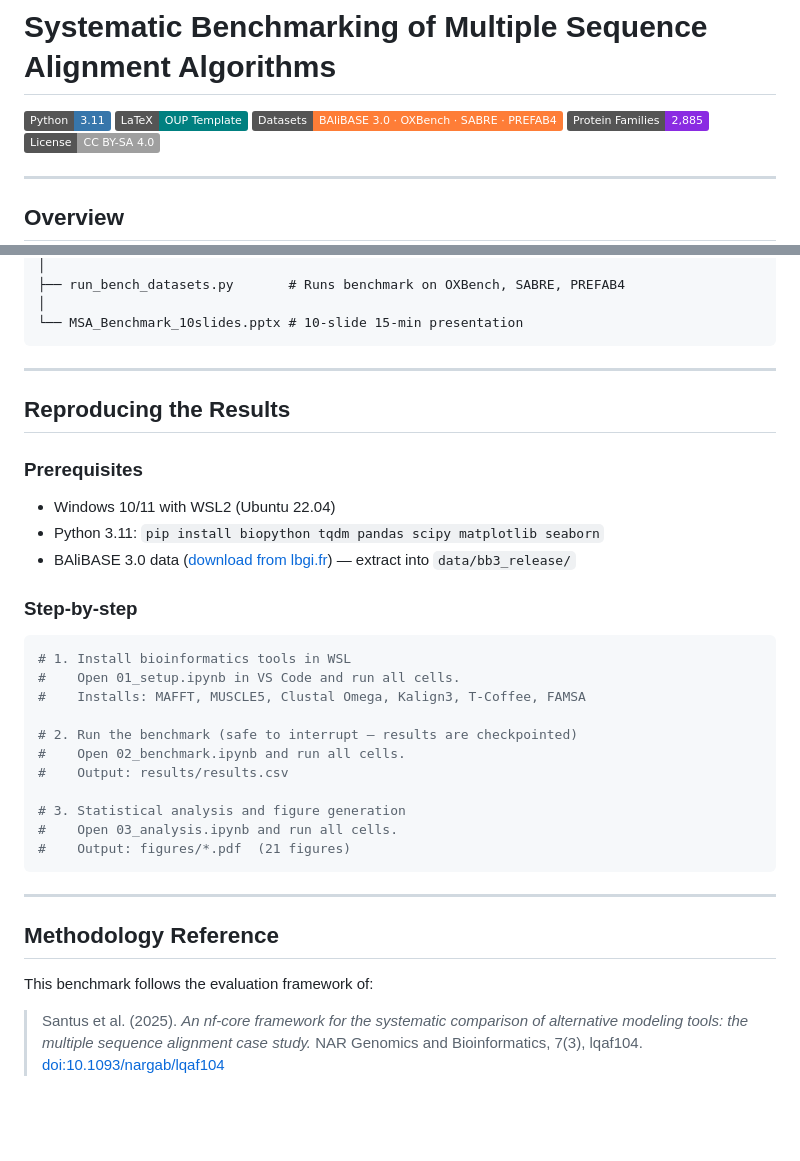
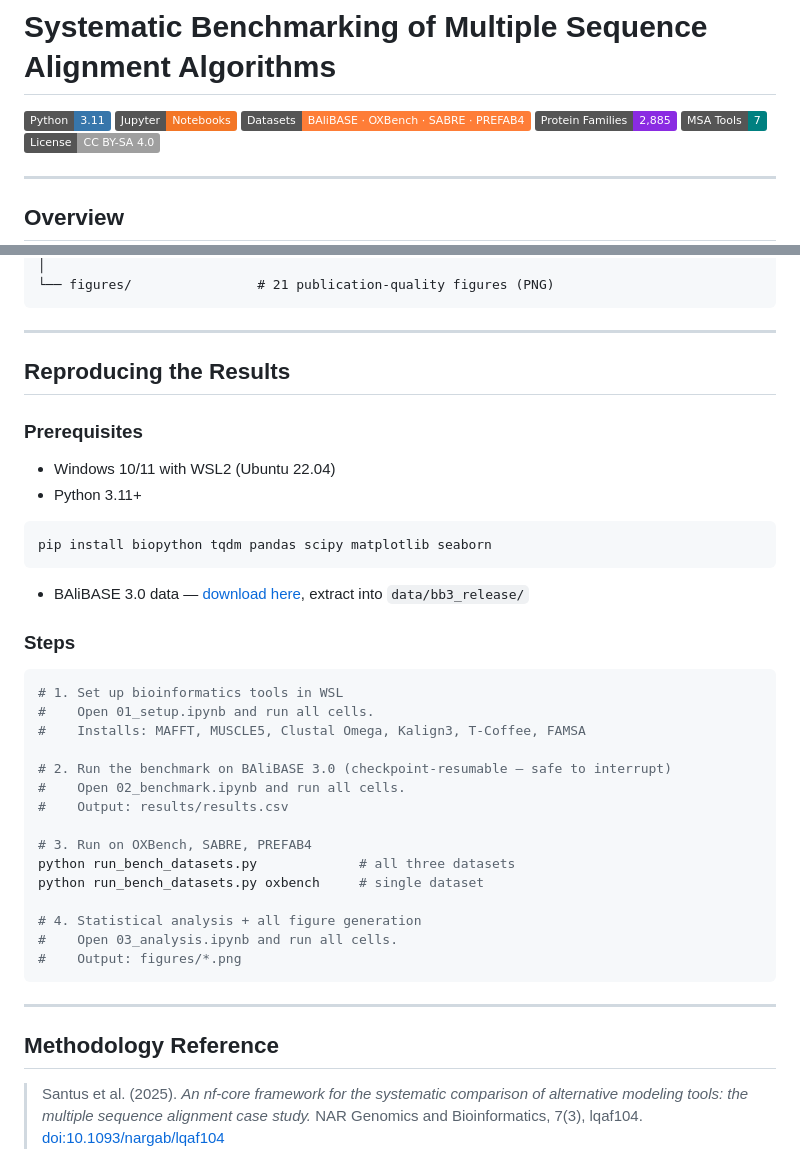
Before and after one commit to Alcatraz-0/msa-benchmarks, a Markdown page: README.md, 2 parts joined by grey strips. GitHub-like rendering; badges without logos; blank space fills up the shorter version.

````diff
--- a/README.md
+++ b/README.md
@@ -2,9 +2,10 @@
 
 
 [![Python](https://img.shields.io/badge/Python-3.11-3776AB?logo=python&logoColor=white)](https://www.python.org/)
-[![LaTeX](https://img.shields.io/badge/LaTeX-OUP%20Template-008080?logo=latex&logoColor=white)](https://www.latex-project.org/)
-[![Datasets](https://img.shields.io/badge/Datasets-BAliBASE%203.0%20%C2%B7%20OXBench%20%C2%B7%20SABRE%20%C2%B7%20PREFAB4-orange)]()
+[![Jupyter](https://img.shields.io/badge/Jupyter-Notebooks-F37626?logo=jupyter&logoColor=white)](https://jupyter.org/)
+[![Datasets](https://img.shields.io/badge/Datasets-BAliBASE%20·%20OXBench%20·%20SABRE%20·%20PREFAB4-orange)]()
 [![Families](https://img.shields.io/badge/Protein%20Families-2%2C885-blueviolet)]()
+[![Tools](https://img.shields.io/badge/MSA%20Tools-7-teal)]()
 [![License](https://img.shields.io/badge/License-CC%20BY--SA%204.0-lightgrey)](https://creativecommons.org/licenses/by-sa/4.0/)
 
 ---
@@ -129,7 +201,5 @@ All tools pinned to **1 CPU thread** for fair runtime comparison.
 │
-├── run_bench_datasets.py       # Runs benchmark on OXBench, SABRE, PREFAB4
-│
-└── MSA_Benchmark_10slides.pptx # 10-slide 15-min presentation
+└── figures/                # 21 publication-quality figures (PNG)
 ```
 
 ---
@@ -139,31 +209,38 @@ All tools pinned to **1 CPU thread** for fair runtime comparison.
 ### Prerequisites
 
 - Windows 10/11 with WSL2 (Ubuntu 22.04)
-- Python 3.11: `pip install biopython tqdm pandas scipy matplotlib seaborn`
-- BAliBASE 3.0 data ([download from lbgi.fr](https://www.lbgi.fr/balibase/)) — extract into `data/bb3_release/`
-
-### Step-by-step
+- Python 3.11+
 
 ```bash
-# 1. Install bioinformatics tools in WSL
-#    Open 01_setup.ipynb in VS Code and run all cells.
+pip install biopython tqdm pandas scipy matplotlib seaborn
+```
+
+- BAliBASE 3.0 data — [download here](https://www.lbgi.fr/balibase/), extract into `data/bb3_release/`
+
+### Steps
+
+```bash
+# 1. Set up bioinformatics tools in WSL
+#    Open 01_setup.ipynb and run all cells.
 #    Installs: MAFFT, MUSCLE5, Clustal Omega, Kalign3, T-Coffee, FAMSA
 
-# 2. Run the benchmark (safe to interrupt — results are checkpointed)
+# 2. Run the benchmark on BAliBASE 3.0 (checkpoint-resumable — safe to interrupt)
 #    Open 02_benchmark.ipynb and run all cells.
 #    Output: results/results.csv
 
-# 3. Statistical analysis and figure generation
+# 3. Run on OXBench, SABRE, PREFAB4
+python run_bench_datasets.py             # all three datasets
+python run_bench_datasets.py oxbench     # single dataset
+
+# 4. Statistical analysis + all figure generation
 #    Open 03_analysis.ipynb and run all cells.
-#    Output: figures/*.pdf  (21 figures)
+#    Output: figures/*.png
 ```
 
 ---
 
 ## Methodology Reference
 
-This benchmark follows the evaluation framework of:
-
 > Santus et al. (2025). *An nf-core framework for the systematic comparison of alternative modeling tools: the multiple sequence alignment case study.* NAR Genomics and Bioinformatics, 7(3), lqaf104. [doi:10.1093/nargab/lqaf104](https://doi.org/10.1093/nargab/lqaf104)
 
 Pipeline: [github.com/nf-core/multiplesequencealign](https://github.com/nf-core/multiplesequencealign)
````
Also changed, not shown: other parts of README.md (+114 -43 lines).
